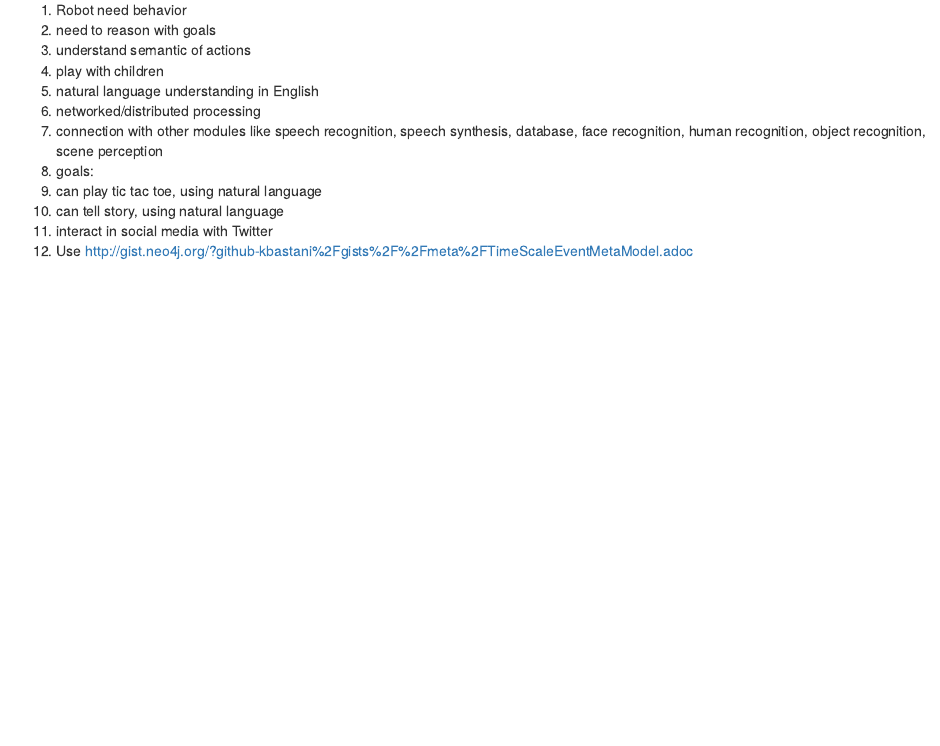
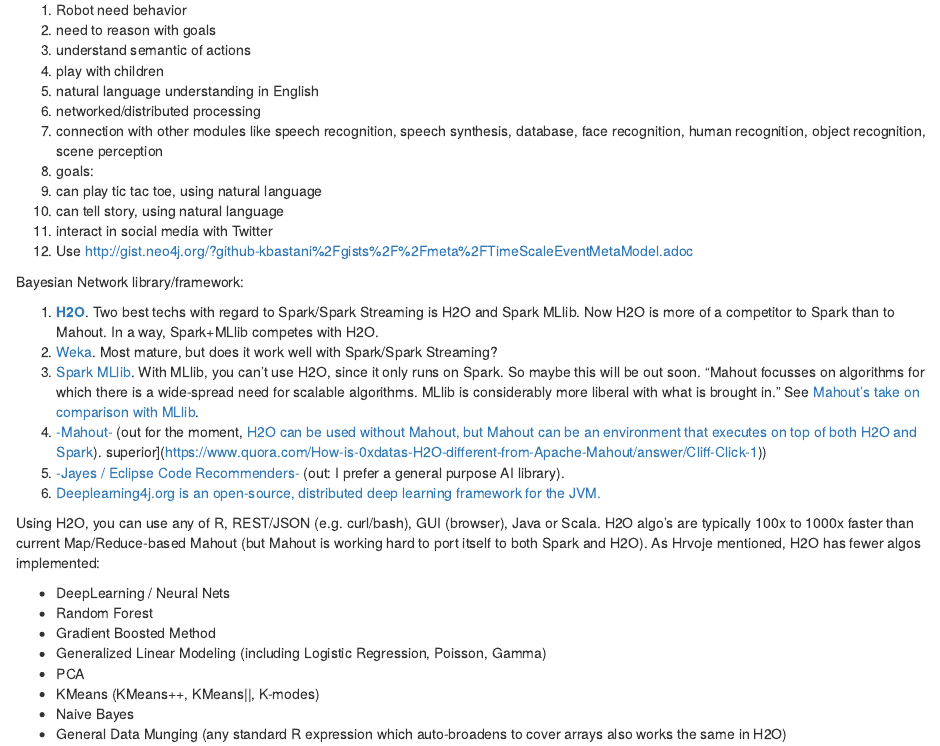
Before and after one commit to lumenrobot/reasoning-thesis, an R Markdown document (index.Rmd): the page in a window 1100 px wide, from 330 px down. Rendered offline with R 4.5, knitr and Pandoc, with nearby package versions.

Commit message:
H2O and Spark/Mahout/MLlib

```diff
--- a/index.Rmd
+++ b/index.Rmd
@@ -26,3 +26,23 @@
 2. can tell story, using natural language
 9. interact in social media with Twitter
 10. Use [http://gist.neo4j.org/?github-kbastani%2Fgists%2F%2Fmeta%2FTimeScaleEventMetaModel.adoc](Kenny Bastani's Time scale event meta model)
+
+Bayesian Network library/framework:
+
+1. [**H2O**](http://h2o.ai/). Two best techs with regard to Spark/Spark Streaming is H2O and Spark MLlib. Now H2O is more of a competitor to Spark than to Mahout. In a way, Spark+MLlib competes with H2O.
+2. [Weka](http://www.cs.waikato.ac.nz/ml/index.html). Most mature, but does it work well with Spark/Spark Streaming?
+3. [Spark MLlib](https://spark.apache.org/mllib/). With MLlib, you can't use H2O, since it only runs on Spark. So maybe this will be out soon. "Mahout focusses on algorithms for which there is a wide-spread need for scalable algorithms.  MLlib is considerably more liberal with what is brought in." See [Mahout's take on comparison with MLlib](http://www.weatheringthroughtechdays.com/2015/04/mahout-010x-first-mahout-release-as.html).
+4. [-Mahout-](http://mahout.apache.org) (out for the moment, [H2O can be used without Mahout, but Mahout can be an environment that executes on top of both H2O and Spark](https://www.quora.com/How-is-0xdatas-H2O-different-from-Apache-Mahout/answer/Cliff-Click-1)). superior](https://www.quora.com/How-is-0xdatas-H2O-different-from-Apache-Mahout/answer/Cliff-Click-1))
+5. [-Jayes / Eclipse Code Recommenders-](https://www.eclipse.org/recommenders/jayes/) (out: I prefer a general purpose AI library).
+6. [Deeplearning4j.org is an open-source, distributed deep learning framework for the JVM.](http://deeplearning4j.org/)
+
+Using H2O, you can use any of R, REST/JSON (e.g. curl/bash), GUI (browser), Java or Scala.  H2O algo's are typically 100x to 1000x faster than current Map/Reduce-based Mahout (but Mahout is working hard to port itself to both Spark and H2O).  As Hrvoje mentioned, H2O has fewer algos implemented:
+
+* DeepLearning / Neural Nets
+* Random Forest
+* Gradient Boosted Method
+* Generalized Linear Modeling (including Logistic Regression, Poisson, Gamma)
+* PCA
+* KMeans (KMeans++, KMeans||, K-modes)
+* Naive Bayes
+* General Data Munging (any standard R expression which auto-broadens to cover arrays also works the same in H2O)
```
